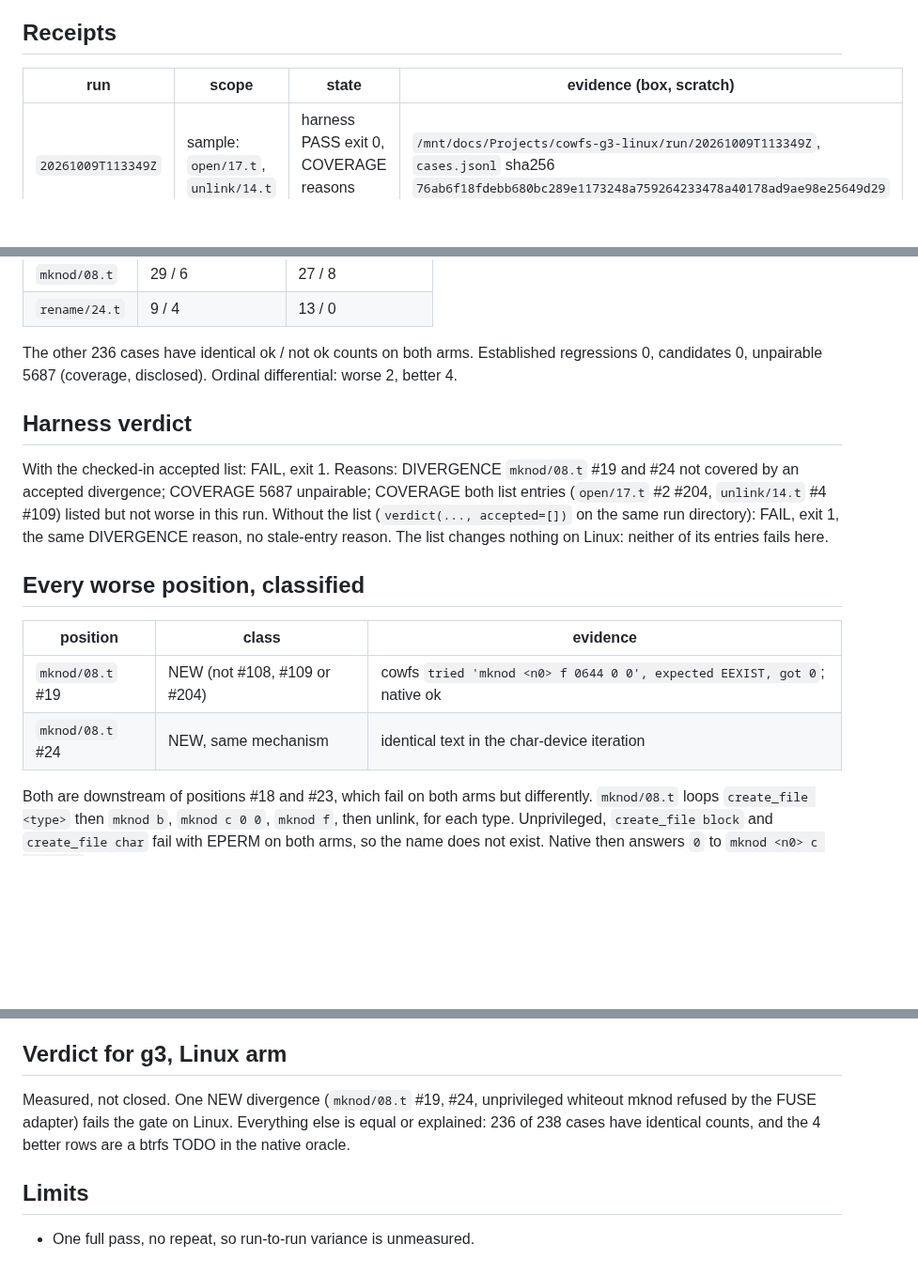
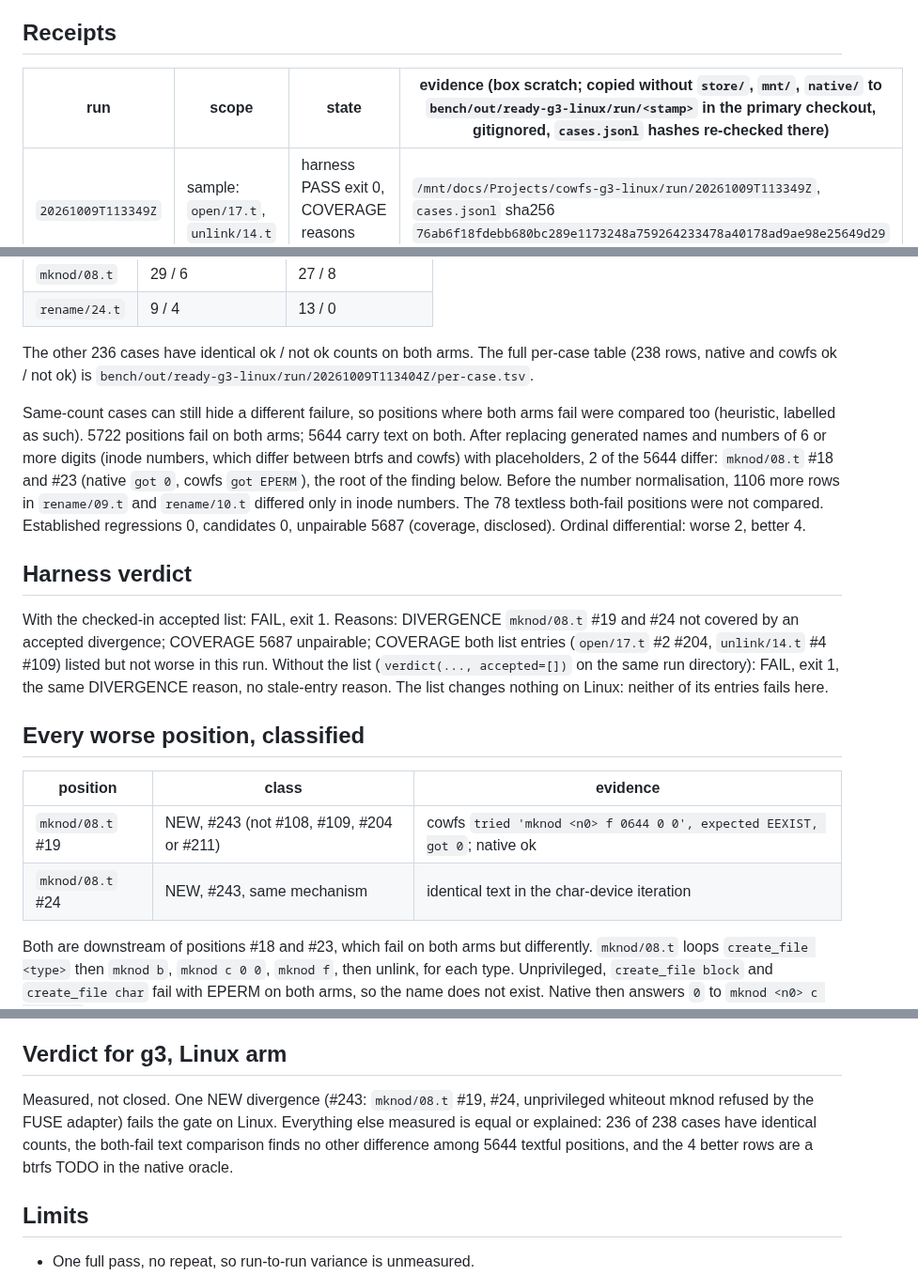
Before and after one commit to zeeshanhaque21/cowfs, a Markdown page: docs/reviews/g3-linux-fuse-status-20261009.md, 3 parts joined by grey strips. Shown at 94% size. Drawn GitHub-style; blank space fills up the shorter version.

Commit message:
docs(g3): link #243, add both-fail text comparison and local evidence path
Claude-Session: https://claude.ai/code/session_014dnb9QEnQcPVW3w9eA73Hv

```diff
--- a/docs/reviews/g3-linux-fuse-status-20261009.md
+++ b/docs/reviews/g3-linux-fuse-status-20261009.md
@@ -45,7 +45,7 @@ Plan counts match on all 238 cases in the full run, and only `rename/24.t` diffe
 
 ## Receipts
 
-| run | scope | state | evidence (box, scratch) |
+| run | scope | state | evidence (box scratch; copied without `store/`, `mnt/`, `native/` to `bench/out/ready-g3-linux/run/<stamp>` in the primary checkout, gitignored, `cases.jsonl` hashes re-checked there) |
 | --- | --- | --- | --- |
 | `20261009T113349Z` | sample: `open/17.t`, `unlink/14.t` | harness PASS exit 0, COVERAGE reasons only | `/mnt/docs/Projects/cowfs-g3-linux/run/20261009T113349Z`, `cases.jsonl` sha256 `76ab6f18fdebb680bc289e1173248a759264233478a40178ad9ae98e25649d29` |
 
@@ -85,6 +85,13 @@ Only two cases differ in ok / not ok counts:
 | `rename/24.t` | 9 / 4 | 13 / 0 |
 
 The other 236 cases have identical ok / not ok counts on both arms.
+The full per-case table (238 rows, native and cowfs ok / not ok) is `bench/out/ready-g3-linux/run/20261009T113404Z/per-case.tsv`.
+
+Same-count cases can still hide a different failure, so positions where both arms fail were compared too (heuristic, labelled as such).
+5722 positions fail on both arms; 5644 carry text on both.
+After replacing generated names and numbers of 6 or more digits (inode numbers, which differ between btrfs and cowfs) with placeholders, 2 of the 5644 differ: `mknod/08.t` #18 and #23 (native `got 0`, cowfs `got EPERM`), the root of the finding below.
+Before the number normalisation, 1106 more rows in `rename/09.t` and `rename/10.t` differed only in inode numbers.
+The 78 textless both-fail positions were not compared.
 Established regressions 0, candidates 0, unpairable 5687 (coverage, disclosed).
 Ordinal differential: worse 2, better 4.
 
@@ -99,8 +106,8 @@ The list changes nothing on Linux: neither of its entries fails here.
 
 | position | class | evidence |
 | --- | --- | --- |
-| `mknod/08.t` #19 | NEW (not #108, #109 or #204) | cowfs `tried 'mknod <n0> f 0644 0 0', expected EEXIST, got 0`; native ok |
-| `mknod/08.t` #24 | NEW, same mechanism | identical text in the char-device iteration |
+| `mknod/08.t` #19 | NEW, #243 (not #108, #109, #204 or #211) | cowfs `tried 'mknod <n0> f 0644 0 0', expected EEXIST, got 0`; native ok |
+| `mknod/08.t` #24 | NEW, #243, same mechanism | identical text in the char-device iteration |
 
 Both are downstream of positions #18 and #23, which fail on both arms but differently.
 `mknod/08.t` loops `create_file <type>` then `mknod b`, `mknod c 0 0`, `mknod f`, then unlink, for each type.
@@ -150,8 +157,8 @@ On the Mac, the same 113 tests pass and the live macOS mount table (16 lines) pa
 ## Verdict for g3, Linux arm
 
 Measured, not closed.
-One NEW divergence (`mknod/08.t` #19, #24, unprivileged whiteout mknod refused by the FUSE adapter) fails the gate on Linux.
-Everything else is equal or explained: 236 of 238 cases have identical counts, and the 4 better rows are a btrfs TODO in the native oracle.
+One NEW divergence (#243: `mknod/08.t` #19, #24, unprivileged whiteout mknod refused by the FUSE adapter) fails the gate on Linux.
+Everything else measured is equal or explained: 236 of 238 cases have identical counts, the both-fail text comparison finds no other difference among 5644 textful positions, and the 4 better rows are a btrfs TODO in the native oracle.
 
 ## Limits
 
```
Also changed, not shown: other parts of docs/reviews/g3-linux-fuse-status-20261009.md (+1 -1 lines).
